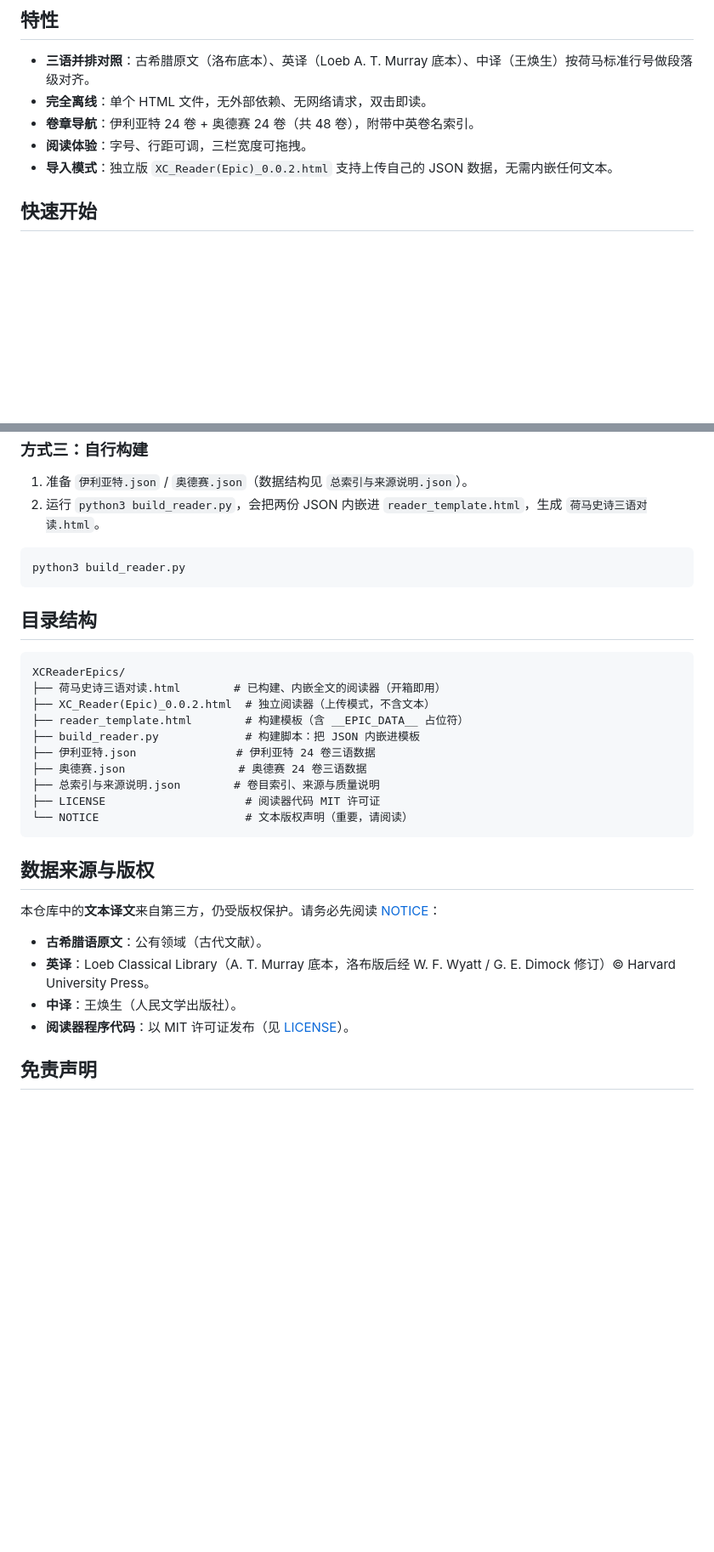
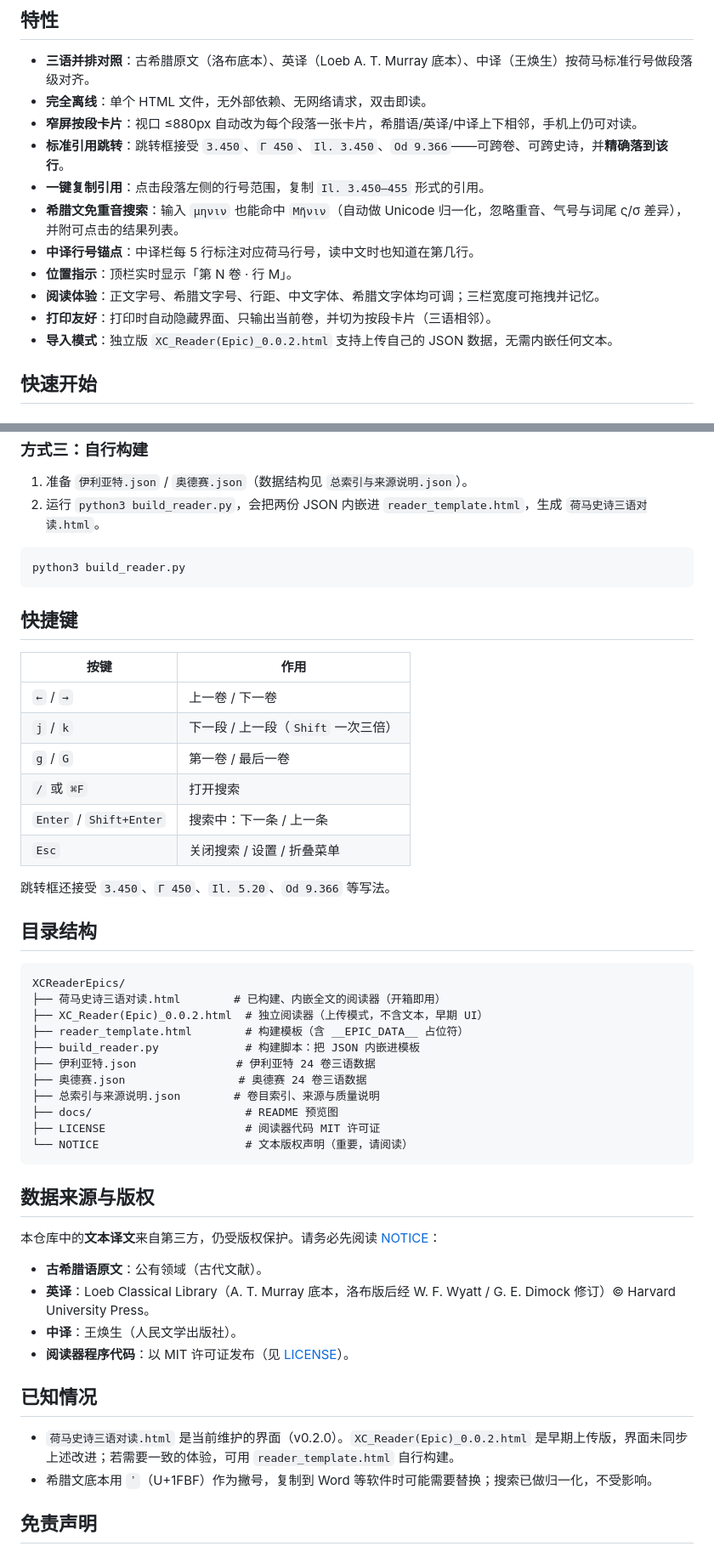
Before and after one commit to xingbeichenxbc-hub/XCReaderEpics, a Markdown page: README.md, 2 parts joined by grey strips. Shown at 85% size. GitHub-like rendering; blank space fills up the shorter version.

````diff
--- a/README.md
+++ b/README.md
@@ -6,8 +18,14 @@
 
 - **三语并排对照**：古希腊原文（洛布底本）、英译（Loeb A. T. Murray 底本）、中译（王焕生）按荷马标准行号做段落级对齐。
 - **完全离线**：单个 HTML 文件，无外部依赖、无网络请求，双击即读。
-- **卷章导航**：伊利亚特 24 卷 + 奥德赛 24 卷（共 48 卷），附带中英卷名索引。
-- **阅读体验**：字号、行距可调，三栏宽度可拖拽。
+- **窄屏按段卡片**：视口 ≤880px 自动改为每个段落一张卡片，希腊语/英译/中译上下相邻，手机上仍可对读。
+- **标准引用跳转**：跳转框接受 `3.450`、`Γ 450`、`Il. 3.450`、`Od 9.366`——可跨卷、可跨史诗，并**精确落到该行**。
+- **一键复制引用**：点击段落左侧的行号范围，复制 `Il. 3.450–455` 形式的引用。
+- **希腊文免重音搜索**：输入 `μηνιν` 也能命中 `Μῆνιν`（自动做 Unicode 归一化，忽略重音、气号与词尾 ς/σ 差异），并附可点击的结果列表。
+- **中译行号锚点**：中译栏每 5 行标注对应荷马行号，读中文时也知道在第几行。
+- **位置指示**：顶栏实时显示「第 N 卷 · 行 M」。
+- **阅读体验**：正文字号、希腊文字号、行距、中文字体、希腊文字体均可调；三栏宽度可拖拽并记忆。
+- **打印友好**：打印时自动隐藏界面、只输出当前卷，并切为按段卡片（三语相邻）。
 - **导入模式**：独立版 `XC_Reader(Epic)_0.0.2.html` 支持上传自己的 JSON 数据，无需内嵌任何文本。
 
 ## 快速开始
@@ -26,17 +44,31 @@
 python3 build_reader.py
 ```
 
+## 快捷键
+
+| 按键 | 作用 |
+| --- | --- |
+| `←` / `→` | 上一卷 / 下一卷 |
+| `j` / `k` | 下一段 / 上一段（`Shift` 一次三倍） |
+| `g` / `G` | 第一卷 / 最后一卷 |
+| `/` 或 `⌘F` | 打开搜索 |
+| `Enter` / `Shift+Enter` | 搜索中：下一条 / 上一条 |
+| `Esc` | 关闭搜索 / 设置 / 折叠菜单 |
+
+跳转框还接受 `3.450`、`Γ 450`、`Il. 5.20`、`Od 9.366` 等写法。
+
 ## 目录结构
 
 ```
 XCReaderEpics/
 ├── 荷马史诗三语对读.html        # 已构建、内嵌全文的阅读器（开箱即用）
-├── XC_Reader(Epic)_0.0.2.html  # 独立阅读器（上传模式，不含文本）
+├── XC_Reader(Epic)_0.0.2.html  # 独立阅读器（上传模式，不含文本，早期 UI）
 ├── reader_template.html        # 构建模板（含 __EPIC_DATA__ 占位符）
 ├── build_reader.py             # 构建脚本：把 JSON 内嵌进模板
 ├── 伊利亚特.json               # 伊利亚特 24 卷三语数据
 ├── 奥德赛.json                 # 奥德赛 24 卷三语数据
 ├── 总索引与来源说明.json        # 卷目索引、来源与质量说明
+├── docs/                       # README 预览图
 ├── LICENSE                     # 阅读器代码 MIT 许可证
 └── NOTICE                      # 文本版权声明（重要，请阅读）
 ```
@@ -50,6 +82,11 @@ XCReaderEpics/
 - **中译**：王焕生（人民文学出版社）。
 - **阅读器程序代码**：以 MIT 许可证发布（见 [LICENSE](LICENSE)）。
 
+## 已知情况
+
+- `荷马史诗三语对读.html` 是当前维护的界面（v0.2.0）。`XC_Reader(Epic)_0.0.2.html` 是早期上传版，界面未同步上述改进；若需要一致的体验，可用 `reader_template.html` 自行构建。
+- 希腊文底本用 `᾿`（U+1FBF）作为撇号，复制到 Word 等软件时可能需要替换；搜索已做归一化，不受影响。
+
 ## 免责声明
 
 译文文本仅随阅读器一并提供，供个人学习、研究与非商业性使用。若需转载、公开分发或商业使用，请自行取得版权方授权。本仓库不对文本数据的再分发合法性负责；使用者应确保其使用符合所在司法管辖区的法律（如合理引用 / fair use）。
````
Also changed, not shown: other parts of README.md (+12 -0 lines), docs/preview-home.png (added), docs/preview-mobile.png (added), docs/preview-reader.png (added), 2 other files.
